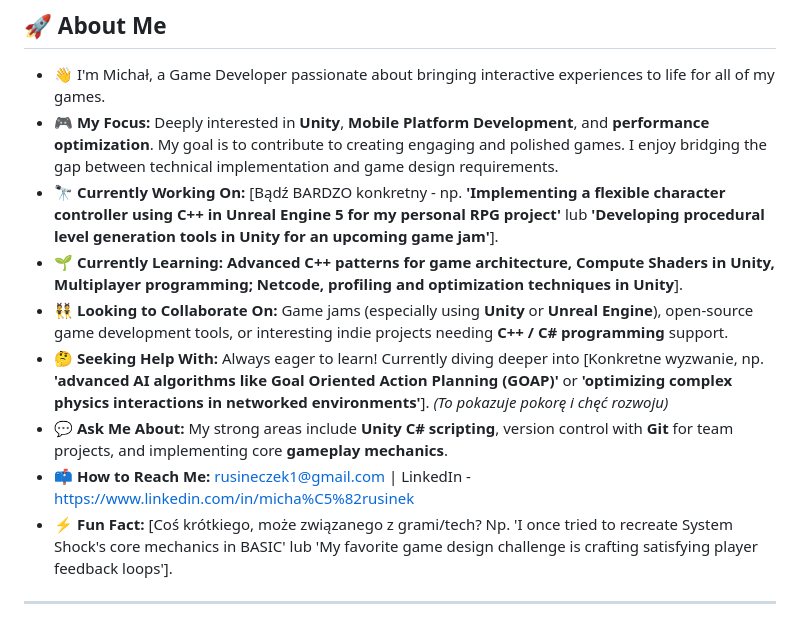
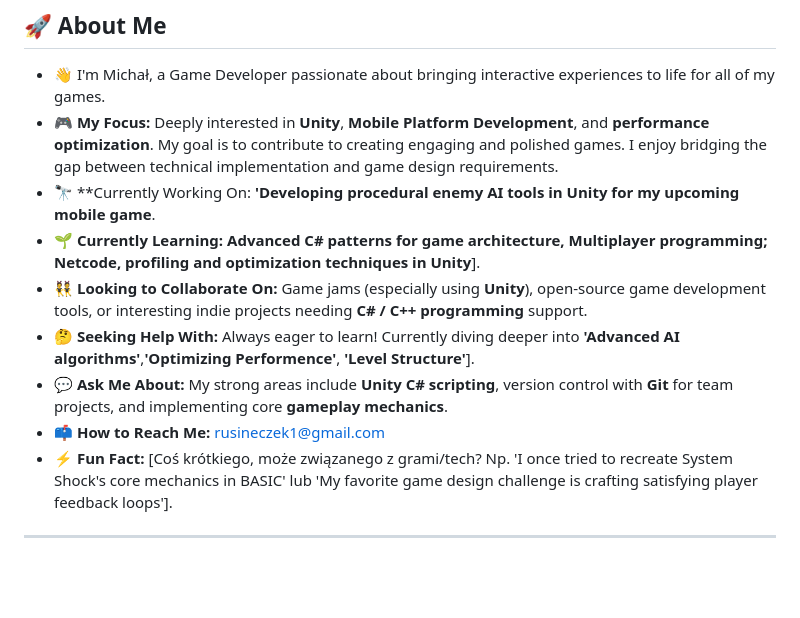
Before and after one commit to Mr444-dev/Mr444-dev, a Markdown page: README.md, the part around the change. Rendered like a GitHub page; blank space fills up the shorter version.

```diff
--- a/README.md
+++ b/README.md
@@ -4,12 +4,12 @@
 
 * 👋 I'm Michał, a Game Developer passionate about bringing interactive experiences to life for all of my games.
 * 🎮 **My Focus:** Deeply interested in **Unity**, **Mobile Platform Development**, and **performance optimization**. My goal is to contribute to creating engaging and polished games. I enjoy bridging the gap between technical implementation and game design requirements.
-* 🔭 **Currently Working On:** [Bądź BARDZO konkretny - np. **'Implementing a flexible character controller using C++ in Unreal Engine 5 for my personal RPG project'** lub **'Developing procedural level generation tools in Unity for an upcoming game jam'**].
-* 🌱 **Currently Learning:** **Advanced C++ patterns for game architecture, Compute Shaders in Unity, Multiplayer programming; Netcode, profiling and optimization techniques in Unity**].
-* 👯 **Looking to Collaborate On:** Game jams (especially using **Unity** or **Unreal Engine**), open-source game development tools, or interesting indie projects needing **C++ / C# programming** support.
-* 🤔 **Seeking Help With:** Always eager to learn! Currently diving deeper into [Konkretne wyzwanie, np. **'advanced AI algorithms like Goal Oriented Action Planning (GOAP)'** or **'optimizing complex physics interactions in networked environments'**]. *(To pokazuje pokorę i chęć rozwoju)*
+* 🔭 **Currently Working On: **'Developing procedural enemy AI tools in Unity for my upcoming mobile game**.
+* 🌱 **Currently Learning:** **Advanced C# patterns for game architecture, Multiplayer programming; Netcode, profiling and optimization techniques in Unity**].
+* 👯 **Looking to Collaborate On:** Game jams (especially using **Unity**), open-source game development tools, or interesting indie projects needing **C# / C++ programming** support.
+* 🤔 **Seeking Help With:** Always eager to learn! Currently diving deeper into **'Advanced AI algorithms'**,**'Optimizing Performence'**, **'Level Structure'**].
 * 💬 **Ask Me About:** My strong areas include **Unity C# scripting**, version control with **Git** for team projects, and implementing core **gameplay mechanics**.
-* 📫 **How to Reach Me:** rusineczek1@gmail.com | LinkedIn - https://www.linkedin.com/in/micha%C5%82rusinek
+* 📫 **How to Reach Me:** rusineczek1@gmail.com
 * ⚡ **Fun Fact:** [Coś krótkiego, może związanego z grami/tech? Np. 'I once tried to recreate System Shock's core mechanics in BASIC' lub 'My favorite game design challenge is crafting satisfying player feedback loops'].
 
 ---
```
